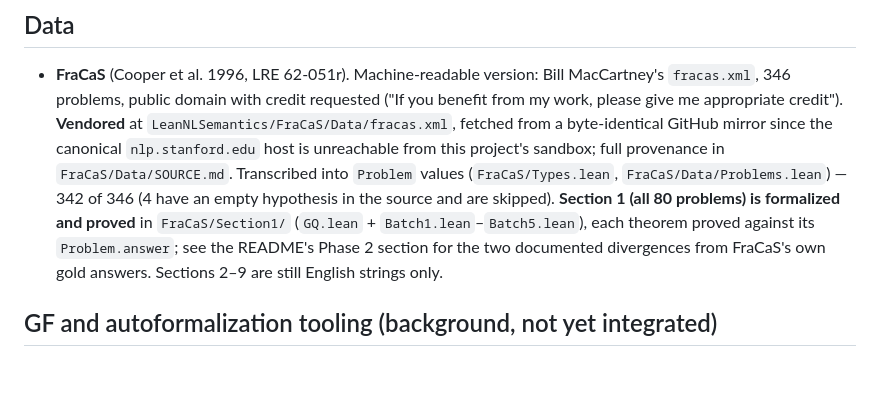
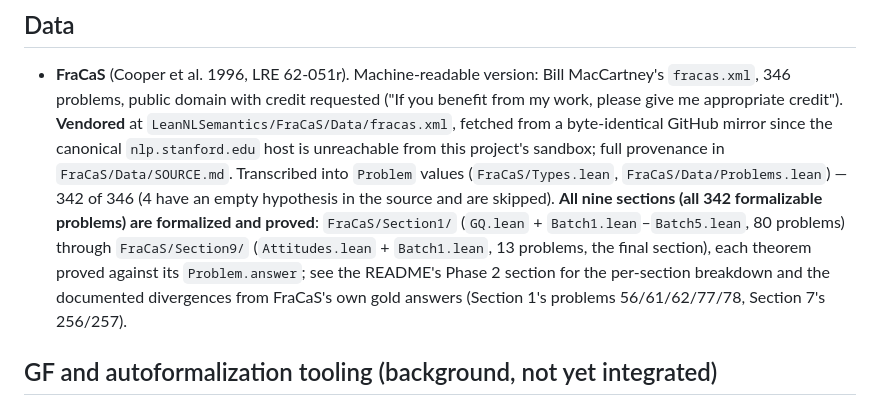
Before and after one commit to YOUSEFSAADELDIN/lean-nl-semantics, a Markdown page: CREDITS.md, the part around the change. GitHub-like rendering; blank space fills up the shorter version.

```diff
--- a/CREDITS.md
+++ b/CREDITS.md
@@ -114,12 +114,14 @@ below change.
   `nlp.stanford.edu` host is unreachable from this project's sandbox; full
   provenance in `FraCaS/Data/SOURCE.md`. Transcribed into `Problem` values
   (`FraCaS/Types.lean`, `FraCaS/Data/Problems.lean`) — 342 of 346 (4 have
-  an empty hypothesis in the source and are skipped). **Section 1 (all 80
-  problems) is formalized and proved** in `FraCaS/Section1/` (`GQ.lean` +
-  `Batch1.lean`–`Batch5.lean`), each theorem proved against its
-  `Problem.answer`; see the README's Phase 2 section for the two
-  documented divergences from FraCaS's own gold answers. Sections 2–9 are
-  still English strings only.
+  an empty hypothesis in the source and are skipped). **All nine
+  sections (all 342 formalizable problems) are formalized and proved**:
+  `FraCaS/Section1/` (`GQ.lean` + `Batch1.lean`–`Batch5.lean`, 80
+  problems) through `FraCaS/Section9/` (`Attitudes.lean` + `Batch1.lean`,
+  13 problems, the final section), each theorem proved against its
+  `Problem.answer`; see the README's Phase 2 section for the per-section
+  breakdown and the documented divergences from FraCaS's own gold
+  answers (Section 1's problems 56/61/62/77/78, Section 7's 256/257).
 
 ## GF and autoformalization tooling (background, not yet integrated)
 
```
Also changed, not shown: README.md (+59 -30 lines).
